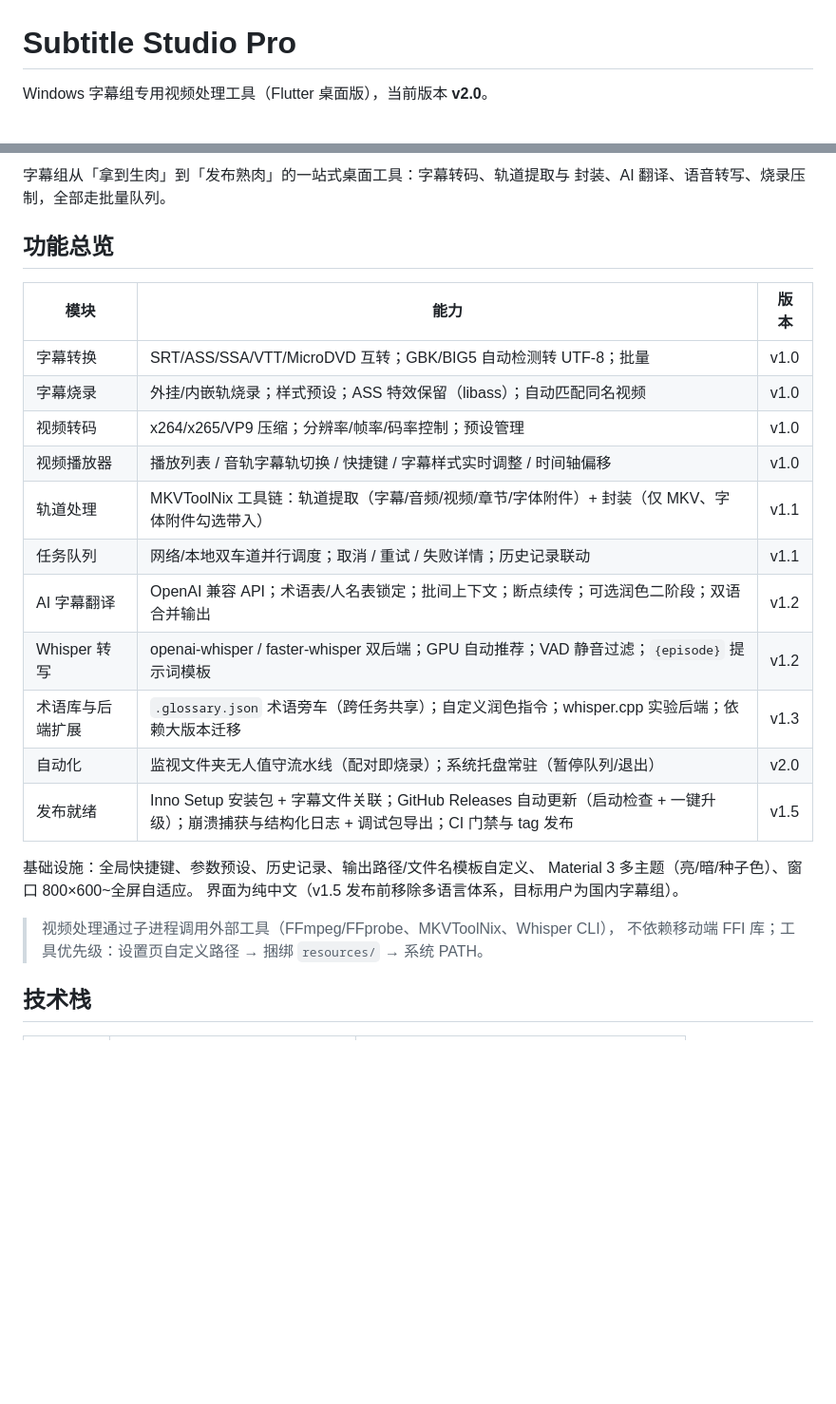
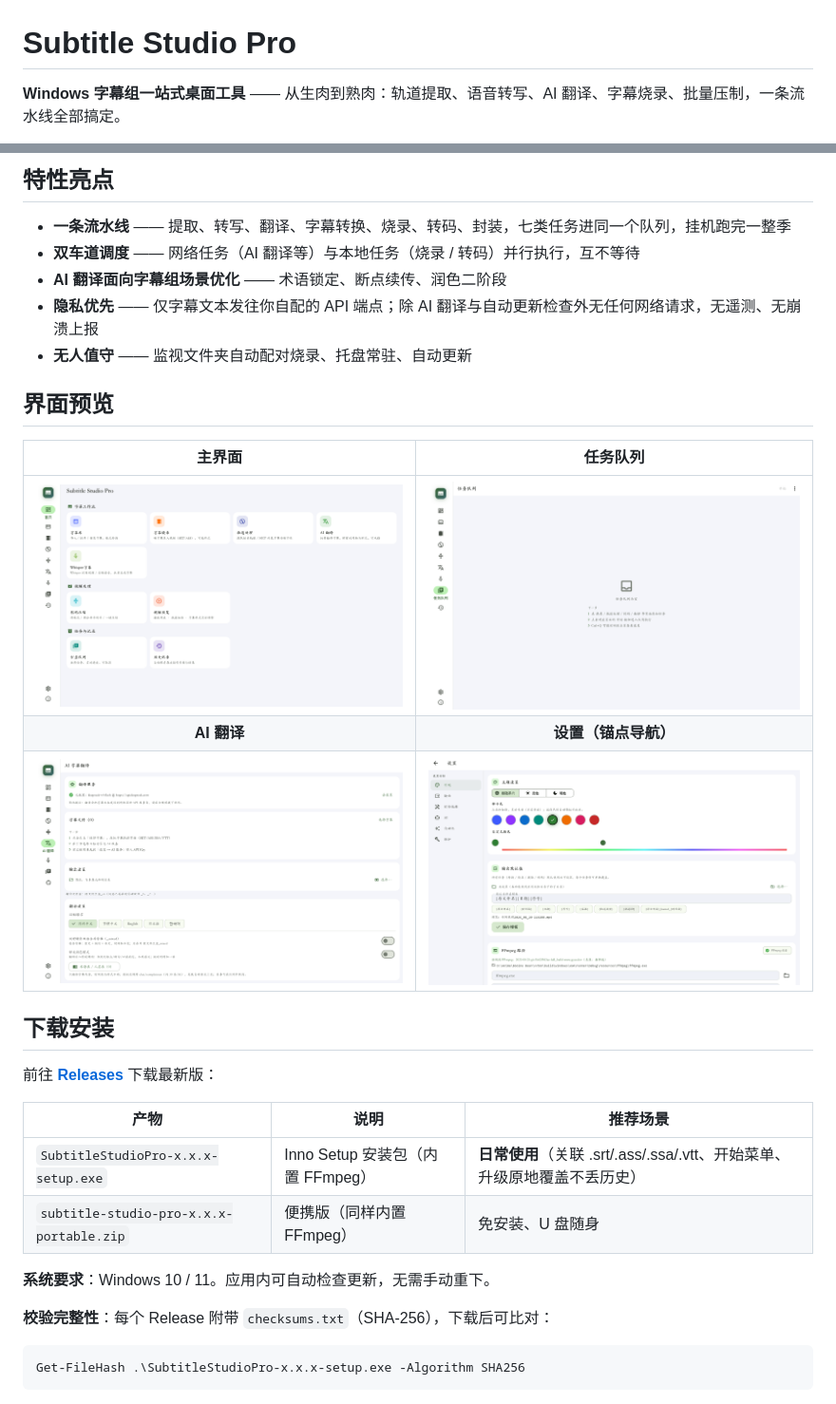
Before and after one commit to Elisoar111/sub-studio-pro, a Markdown page: README.md, 2 parts joined by grey strips. Shown at 95% size. GitHub-like rendering; pictures changed too: docs/screenshots/home.png (added), docs/screenshots/queue.png (added), docs/screenshots/settings.png (added); blank space fills up the shorter version.

````diff
--- a/README.md
+++ b/README.md
@@ -1,4 +1,4 @@
 # Subtitle Studio Pro
 
-Windows 字幕组专用视频处理工具（Flutter 桌面版），当前版本 **v2.0**。
+**Windows 字幕组一站式桌面工具** —— 从生肉到熟肉：轨道提取、语音转写、AI 翻译、字幕烧录、批量压制，一条流水线全部搞定。
 
@@ -9,29 +11,34 @@ Windows 字幕组专用视频处理工具（Flutter 桌面版），当前版本
 
-字幕组从「拿到生肉」到「发布熟肉」的一站式桌面工具：字幕转码、轨道提取与
-封装、AI 翻译、语音转写、烧录压制，全部走批量队列。
+## 特性亮点
 
-## 功能总览
+- **一条流水线** —— 提取、转写、翻译、字幕转换、烧录、转码、封装，七类任务进同一个队列，挂机跑完一整季
+- **双车道调度** —— 网络任务（AI 翻译等）与本地任务（烧录 / 转码）并行执行，互不等待
+- **AI 翻译面向字幕组场景优化** —— 术语锁定、断点续传、润色二阶段
+- **隐私优先** —— 仅字幕文本发往你自配的 API 端点；除 AI 翻译与自动更新检查外无任何网络请求，无遥测、无崩溃上报
+- **无人值守** —— 监视文件夹自动配对烧录、托盘常驻、自动更新
 
-| 模块 | 能力 | 版本 |
+## 界面预览
+
+| 主界面 | 任务队列 |
+|:---:|:---:|
+| ![主界面](docs/screenshots/home.png) | ![任务队列](docs/screenshots/queue.png) |
+| **AI 翻译** | **设置（锚点导航）** |
+| ![AI 翻译](docs/screenshots/translate.png) | ![设置](docs/screenshots/settings.png) |
+
+## 下载安装
+
+前往 **[Releases](https://github.com/Elisoar111/sub-studio-pro/releases/latest)** 下载最新版：
+
+| 产物 | 说明 | 推荐场景 |
 |---|---|---|
-| 字幕转换 | SRT/ASS/SSA/VTT/MicroDVD 互转；GBK/BIG5 自动检测转 UTF-8；批量 | v1.0 |
-| 字幕烧录 | 外挂/内嵌轨烧录；样式预设；ASS 特效保留（libass）；自动匹配同名视频 | v1.0 |
-| 视频转码 | x264/x265/VP9 压缩；分辨率/帧率/码率控制；预设管理 | v1.0 |
-| 视频播放器 | 播放列表 / 音轨字幕轨切换 / 快捷键 / 字幕样式实时调整 / 时间轴偏移 | v1.0 |
-| 轨道处理 | MKVToolNix 工具链：轨道提取（字幕/音频/视频/章节/字体附件）+ 封装（仅 MKV、字体附件勾选带入） | v1.1 |
-| 任务队列 | 网络/本地双车道并行调度；取消 / 重试 / 失败详情；历史记录联动 | v1.1 |
-| AI 字幕翻译 | OpenAI 兼容 API；术语表/人名表锁定；批间上下文；断点续传；可选润色二阶段；双语合并输出 | v1.2 |
-| Whisper 转写 | openai-whisper / faster-whisper 双后端；GPU 自动推荐；VAD 静音过滤；`{episode}` 提示词模板 | v1.2 |
-| 术语库与后端扩展 | `.glossary.json` 术语旁车（跨任务共享）；自定义润色指令；whisper.cpp 实验后端；依赖大版本迁移 | v1.3 |
-| 自动化 | 监视文件夹无人值守流水线（配对即烧录）；系统托盘常驻（暂停队列/退出） | v2.0 |
-| 发布就绪 | Inno Setup 安装包 + 字幕文件关联；GitHub Releases 自动更新（启动检查 + 一键升级）；崩溃捕获与结构化日志 + 调试包导出；CI 门禁与 tag 发布 | v1.5 |
+| `SubtitleStudioPro-x.x.x-setup.exe` | Inno Setup 安装包（内置 FFmpeg） | **日常使用**（关联 .srt/.ass/.ssa/.vtt、开始菜单、升级原地覆盖不丢历史） |
+| `subtitle-studio-pro-x.x.x-portable.zip` | 便携版（同样内置 FFmpeg） | 免安装、U 盘随身 |
 
-基础设施：全局快捷键、参数预设、历史记录、输出路径/文件名模板自定义、
-Material 3 多主题（亮/暗/种子色）、窗口 800×600~全屏自适应。
-界面为纯中文（v1.5 发布前移除多语言体系，目标用户为国内字幕组）。
+**系统要求**：Windows 10 / 11。应用内可自动检查更新，无需手动重下。
 
-> 视频处理通过子进程调用外部工具（FFmpeg/FFprobe、MKVToolNix、Whisper CLI），
-> 不依赖移动端 FFI 库；工具优先级：设置页自定义路径 → 捆绑 `resources/` → 系统 PATH。
+**校验完整性**：每个 Release 附带 `checksums.txt`（SHA-256），下载后可比对：
 
-## 技术栈
+```powershell
+Get-FileHash .\SubtitleStudioPro-x.x.x-setup.exe -Algorithm SHA256
+```
 
````
Also changed, not shown: other parts of README.md (+201 -110 lines), CONTRIBUTING.md (added, +33 -0 lines), docs/ROADMAP.md (deleted, +0 -87 lines), 4 other files.
